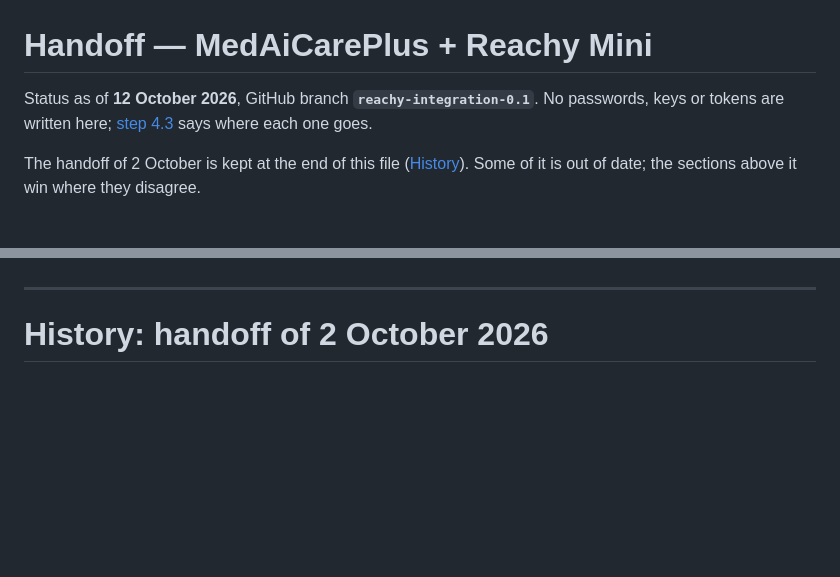
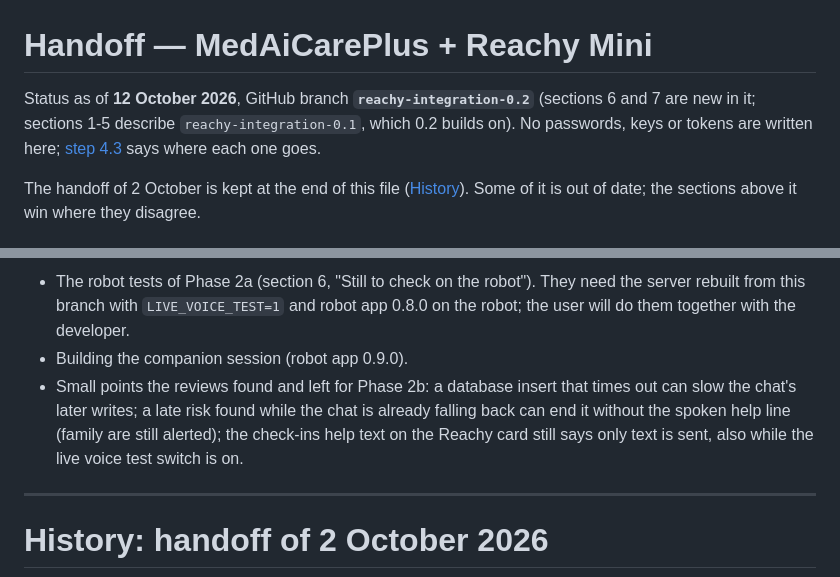
Before and after one commit to Ferdinanzk/MedAiCarePlus, a Markdown page: HANDOFF.md, 2 parts joined by grey strips. Drawn GitHub-style; blank space fills up the shorter version.

```diff
--- a/HANDOFF.md
+++ b/HANDOFF.md
@@ -1,7 +1,8 @@
 # Handoff — MedAiCarePlus + Reachy Mini
 
-Status as of **12 October 2026**, GitHub branch **`reachy-integration-0.1`**. No passwords, keys or tokens are written
-here; [step 4.3](#43-create-env-and-put-in-the-credentials) says where each one goes.
+Status as of **12 October 2026**, GitHub branch **`reachy-integration-0.2`** (sections 6 and 7 are new in it;
+sections 1-5 describe `reachy-integration-0.1`, which 0.2 builds on). No passwords, keys or tokens are written here;
+[step 4.3](#43-create-env-and-put-in-the-credentials) says where each one goes.
 
 The handoff of 2 October is kept at the end of this file ([History](#history-handoff-of-2-october-2026)). Some of it
 is out of date; the sections above it win where they disagree.
@@ -274,3 +331,10 @@ patient uses.
+- The robot tests of Phase 2a (section 6, "Still to check on the robot"). They need the server rebuilt from this branch
+  with `LIVE_VOICE_TEST=1` and robot app 0.8.0 on the robot; the user will do them together with the developer.
+- Building the companion session (robot app 0.9.0).
+- Small points the reviews found and left for Phase 2b: a database insert that times out can slow the chat's later
+  writes; a late risk found while the chat is already falling back can end it without the spoken help line (family
+  are still alerted); the check-ins help text on the Reachy card still says only text is sent, also while the live
+  voice test switch is on.
 
 ---
 
```
Also changed, not shown: other parts of HANDOFF.md (+58 -2 lines).
